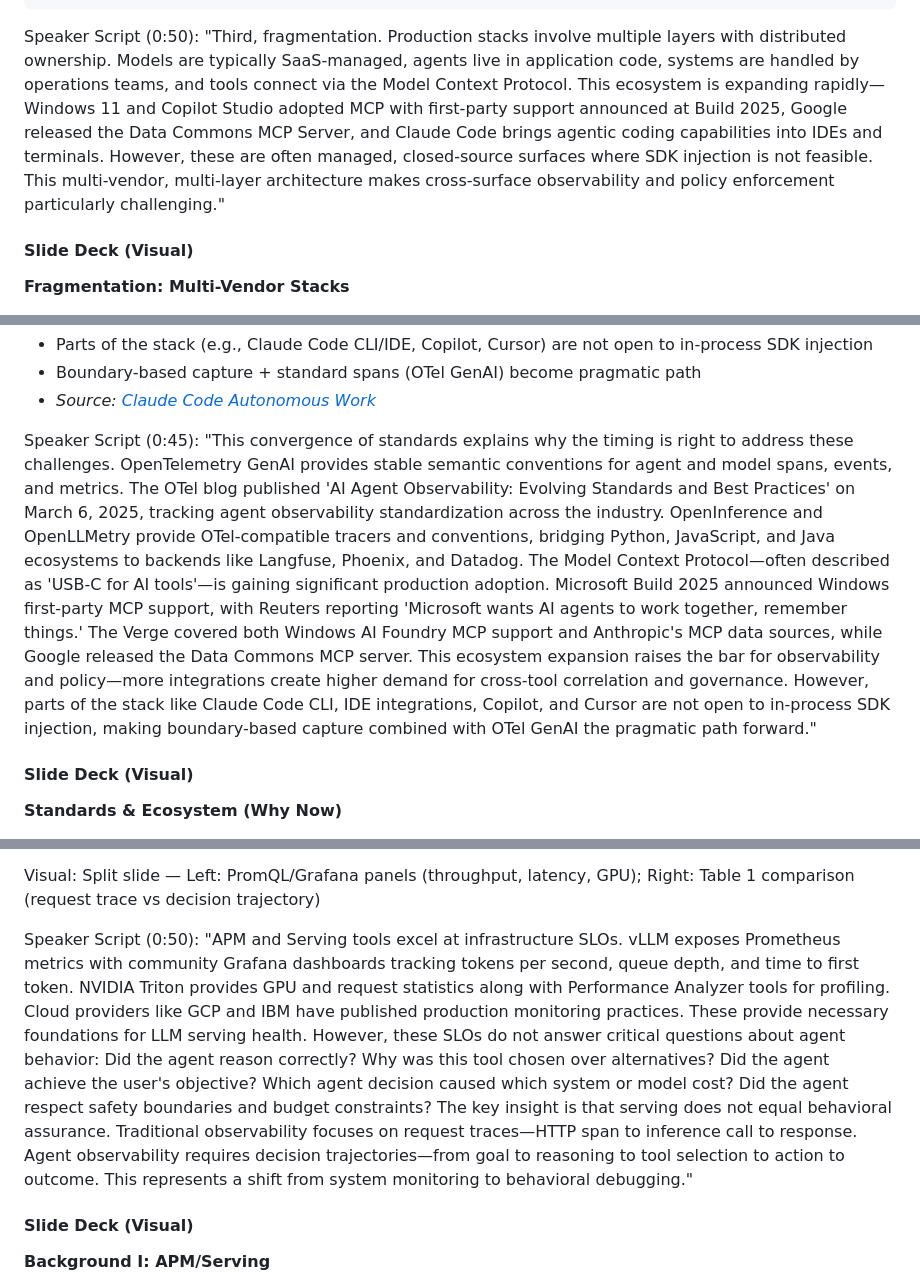
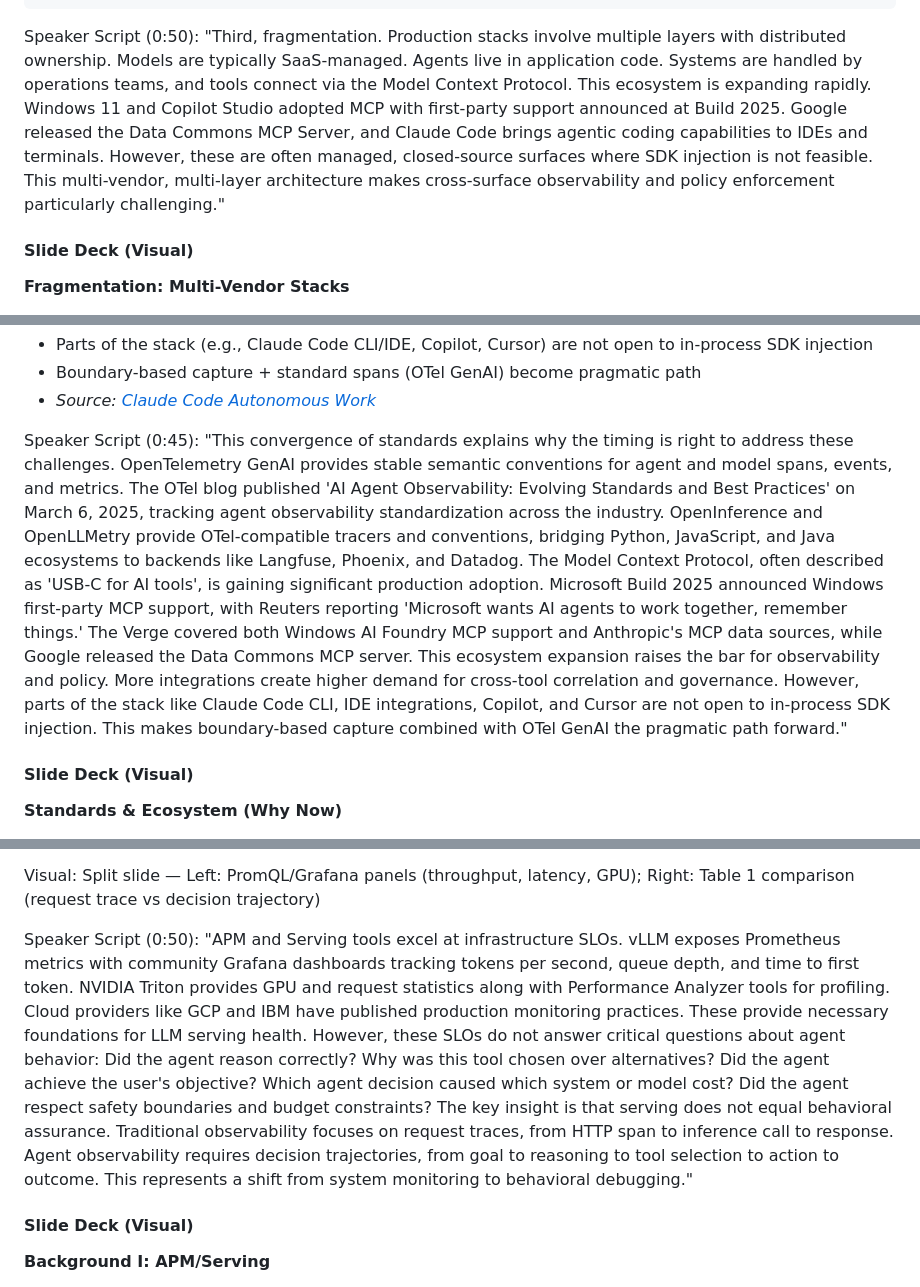
Before and after one commit to yunwei37/AI-Agent-observability-paper, a Markdown page: survey-slides/15min-talk-reframed.md, 3 parts joined by grey strips. GitHub-like rendering.

````diff
--- a/survey-slides/15min-talk-reframed.md
+++ b/survey-slides/15min-talk-reframed.md
@@ -299,7 +299,7 @@ Visual: Swimlane diagram showing:
 ```
 
 Speaker Script (0:50):
-"Third, fragmentation. Production stacks involve multiple layers with distributed ownership. Models are typically SaaS-managed, agents live in application code, systems are handled by operations teams, and tools connect via the Model Context Protocol. This ecosystem is expanding rapidly—Windows 11 and Copilot Studio adopted MCP with first-party support announced at Build 2025, Google released the Data Commons MCP Server, and Claude Code brings agentic coding capabilities into IDEs and terminals. However, these are often managed, closed-source surfaces where SDK injection is not feasible. This multi-vendor, multi-layer architecture makes cross-surface observability and policy enforcement particularly challenging."
+"Third, fragmentation. Production stacks involve multiple layers with distributed ownership. Models are typically SaaS-managed. Agents live in application code. Systems are handled by operations teams, and tools connect via the Model Context Protocol. This ecosystem is expanding rapidly. Windows 11 and Copilot Studio adopted MCP with first-party support announced at Build 2025. Google released the Data Commons MCP Server, and Claude Code brings agentic coding capabilities to IDEs and terminals. However, these are often managed, closed-source surfaces where SDK injection is not feasible. This multi-vendor, multi-layer architecture makes cross-surface observability and policy enforcement particularly challenging."
 
 #### Slide Deck (Visual)
 
@@ -360,7 +360,7 @@ Managed / closed-source components:
 - *Source: [Claude Code Autonomous Work](https://anthropic.com/news/enabling-claude-code-to-work-more-autonomously)*
 
 Speaker Script (0:45):
-"This convergence of standards explains why the timing is right to address these challenges. OpenTelemetry GenAI provides stable semantic conventions for agent and model spans, events, and metrics. The OTel blog published 'AI Agent Observability: Evolving Standards and Best Practices' on March 6, 2025, tracking agent observability standardization across the industry. OpenInference and OpenLLMetry provide OTel-compatible tracers and conventions, bridging Python, JavaScript, and Java ecosystems to backends like Langfuse, Phoenix, and Datadog. The Model Context Protocol—often described as 'USB-C for AI tools'—is gaining significant production adoption. Microsoft Build 2025 announced Windows first-party MCP support, with Reuters reporting 'Microsoft wants AI agents to work together, remember things.' The Verge covered both Windows AI Foundry MCP support and Anthropic's MCP data sources, while Google released the Data Commons MCP server. This ecosystem expansion raises the bar for observability and policy—more integrations create higher demand for cross-tool correlation and governance. However, parts of the stack like Claude Code CLI, IDE integrations, Copilot, and Cursor are not open to in-process SDK injection, making boundary-based capture combined with OTel GenAI the pragmatic path forward."
+"This convergence of standards explains why the timing is right to address these challenges. OpenTelemetry GenAI provides stable semantic conventions for agent and model spans, events, and metrics. The OTel blog published 'AI Agent Observability: Evolving Standards and Best Practices' on March 6, 2025, tracking agent observability standardization across the industry. OpenInference and OpenLLMetry provide OTel-compatible tracers and conventions, bridging Python, JavaScript, and Java ecosystems to backends like Langfuse, Phoenix, and Datadog. The Model Context Protocol, often described as 'USB-C for AI tools', is gaining significant production adoption. Microsoft Build 2025 announced Windows first-party MCP support, with Reuters reporting 'Microsoft wants AI agents to work together, remember things.' The Verge covered both Windows AI Foundry MCP support and Anthropic's MCP data sources, while Google released the Data Commons MCP server. This ecosystem expansion raises the bar for observability and policy. More integrations create higher demand for cross-tool correlation and governance. However, parts of the stack like Claude Code CLI, IDE integrations, Copilot, and Cursor are not open to in-process SDK injection. This makes boundary-based capture combined with OTel GenAI the pragmatic path forward."
 
 #### Slide Deck (Visual)
 
@@ -424,7 +424,7 @@ Your paper's Table 1 distinction:
 Visual: Split slide — Left: PromQL/Grafana panels (throughput, latency, GPU); Right: Table 1 comparison (request trace vs decision trajectory)
 
 Speaker Script (0:50):
-"APM and Serving tools excel at infrastructure SLOs. vLLM exposes Prometheus metrics with community Grafana dashboards tracking tokens per second, queue depth, and time to first token. NVIDIA Triton provides GPU and request statistics along with Performance Analyzer tools for profiling. Cloud providers like GCP and IBM have published production monitoring practices. These provide necessary foundations for LLM serving health. However, these SLOs do not answer critical questions about agent behavior: Did the agent reason correctly? Why was this tool chosen over alternatives? Did the agent achieve the user's objective? Which agent decision caused which system or model cost? Did the agent respect safety boundaries and budget constraints? The key insight is that serving does not equal behavioral assurance. Traditional observability focuses on request traces—HTTP span to inference call to response. Agent observability requires decision trajectories—from goal to reasoning to tool selection to action to outcome. This represents a shift from system monitoring to behavioral debugging."
+"APM and Serving tools excel at infrastructure SLOs. vLLM exposes Prometheus metrics with community Grafana dashboards tracking tokens per second, queue depth, and time to first token. NVIDIA Triton provides GPU and request statistics along with Performance Analyzer tools for profiling. Cloud providers like GCP and IBM have published production monitoring practices. These provide necessary foundations for LLM serving health. However, these SLOs do not answer critical questions about agent behavior: Did the agent reason correctly? Why was this tool chosen over alternatives? Did the agent achieve the user's objective? Which agent decision caused which system or model cost? Did the agent respect safety boundaries and budget constraints? The key insight is that serving does not equal behavioral assurance. Traditional observability focuses on request traces, from HTTP span to inference call to response. Agent observability requires decision trajectories, from goal to reasoning to tool selection to action to outcome. This represents a shift from system monitoring to behavioral debugging."
 
 #### Slide Deck (Visual)
 
````
Also changed, not shown: other parts of survey-slides/15min-talk-reframed.md (+12 -12 lines).
